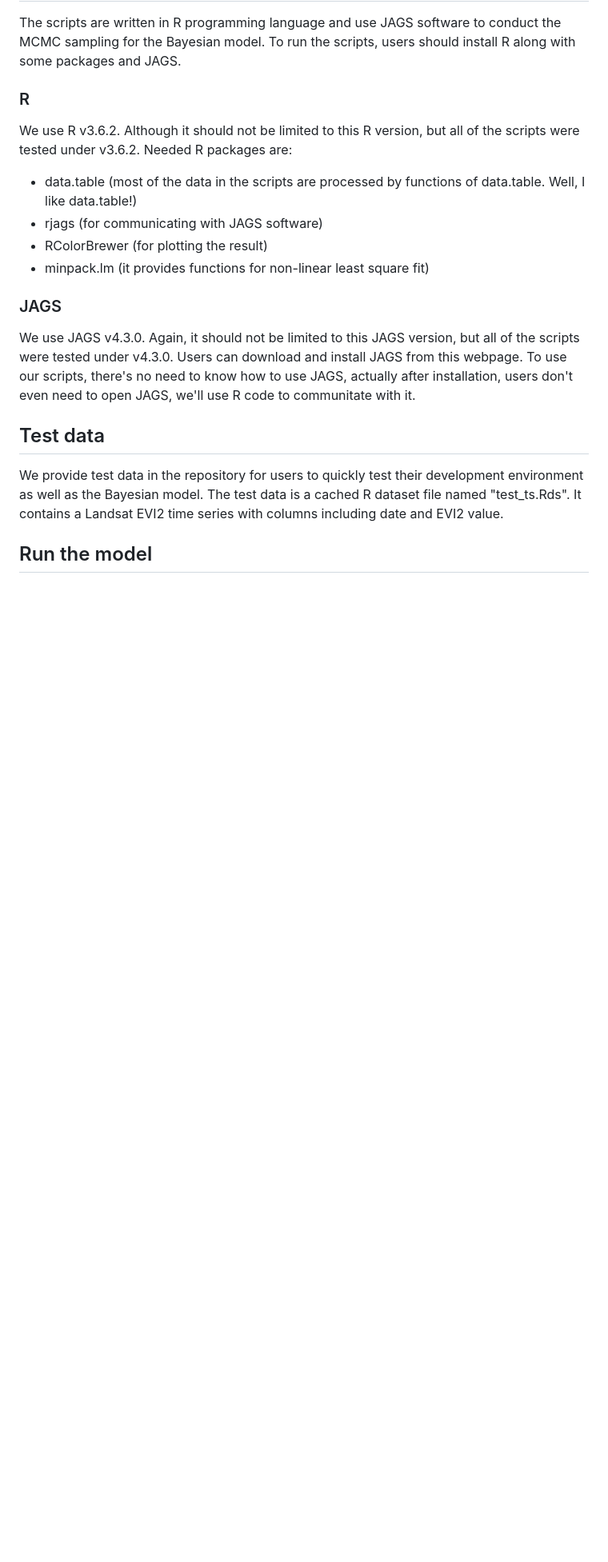
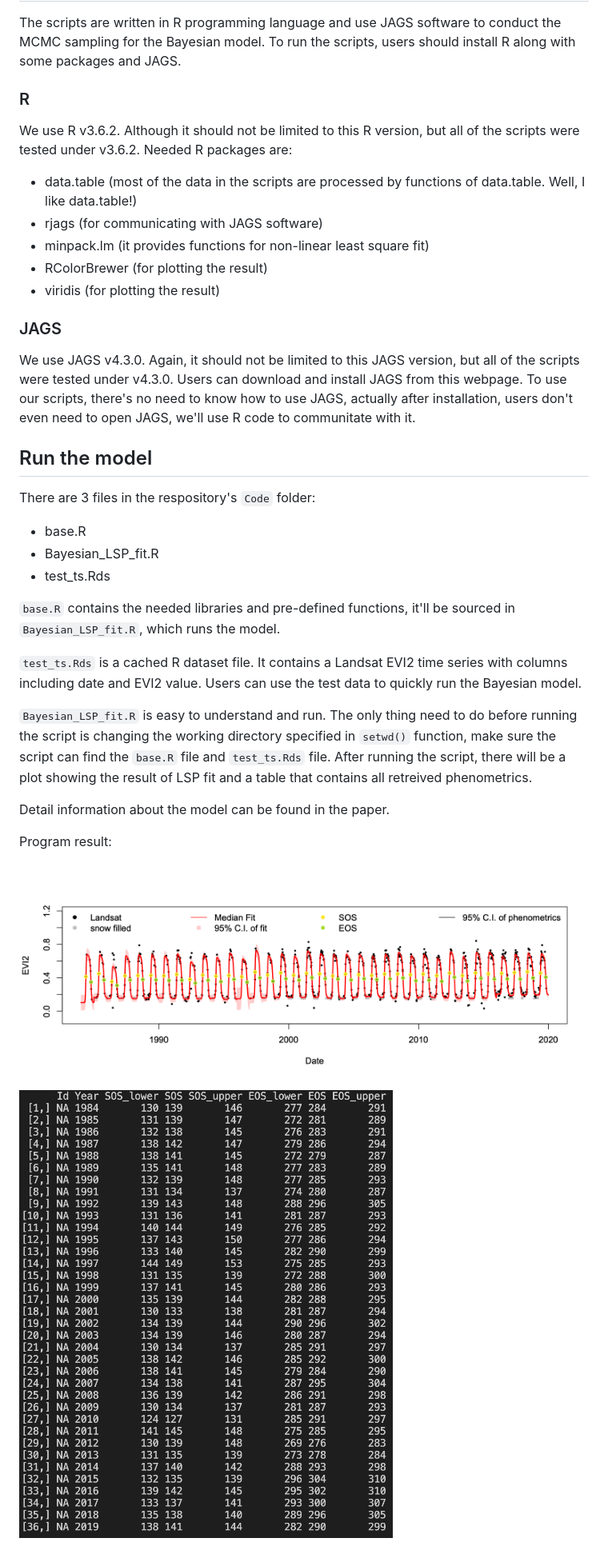
Before and after one commit to ncsuSEAL/Bayesian_LSP, a Markdown page: README.md, the part around the change. Shown: that part at 80% size. Drawn GitHub-style; pictures changed too: img/model_fit_phenos.png (added), img/model_fit_plot.png (added); blank space fills up the shorter version.

```diff
--- a/README.md
+++ b/README.md
@@ -14,14 +14,31 @@ We use R v3.6.2. Although it should not be limited to this R version, but all of
 Needed R packages are:
 * data.table (most of the data in the scripts are processed by functions of data.table. Well, I like data.table!)
 * rjags (for communicating with JAGS software)
+* minpack.lm (it provides functions for non-linear least square fit)
 * RColorBrewer (for plotting the result)
-* minpack.lm (it provides functions for non-linear least square fit)
+* viridis (for plotting the result)
 
 ### JAGS
 We use JAGS v4.3.0. Again, it should not be limited to this JAGS version, but all of the scripts were tested under v4.3.0.
 Users can download and install JAGS from this webpage. To use our scripts, there's no need to know how to use JAGS, actually after installation, users don't even need to open JAGS, we'll use R code to communitate with it.
 
-## Test data
-We provide test data in the repository for users to quickly test their development environment as well as the Bayesian model. The test data is a cached R dataset file named "test_ts.Rds". It contains a Landsat EVI2 time series with columns including date and EVI2 value.
+## Run the model
 
-## Run the model
+There are 3 files in the respository's `Code` folder:
+* base.R
+* Bayesian_LSP_fit.R
+* test_ts.Rds
+
+`base.R` contains the needed libraries and pre-defined functions, it'll be sourced in `Bayesian_LSP_fit.R`, which runs the model.
+
+`test_ts.Rds` is a cached R dataset file. It contains a Landsat EVI2 time series with columns including date and EVI2 value. Users can use the test data to quickly run the Bayesian model.
+
+`Bayesian_LSP_fit.R` is easy to understand and run. The only thing need to do before running the script is changing the working directory specified in `setwd()` function, make sure the script can find the `base.R` file and `test_ts.Rds` file. After running the script, there will be a plot showing the result of LSP fit and a table that contains all retreived phenometrics.
+
+Detail information about the model can be found in the paper.
+
+Program result:
+
+![](img/model_fit_plot.png)
+
+![](img/model_fit_phenos.png)
```
Also changed, not shown: 3 other files.
